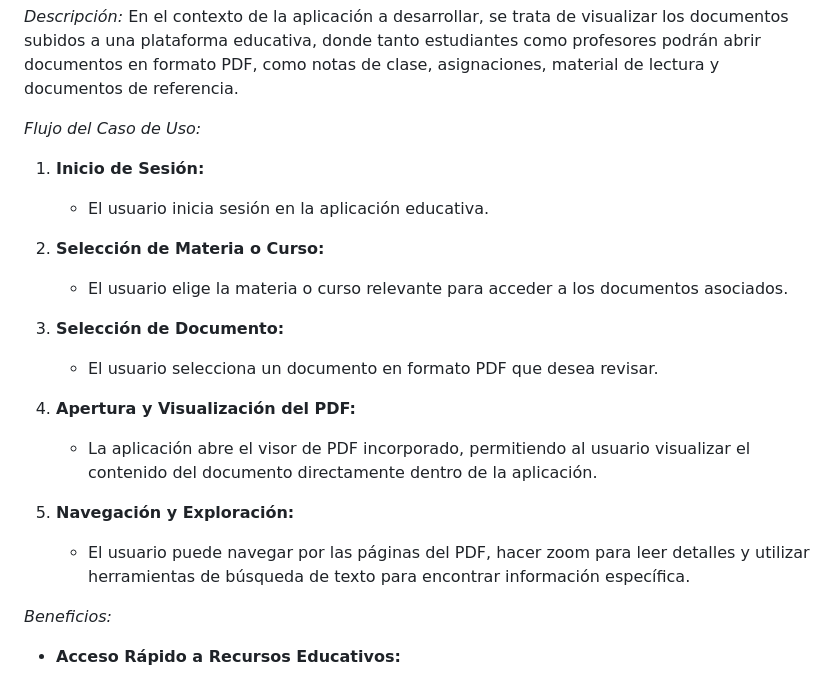
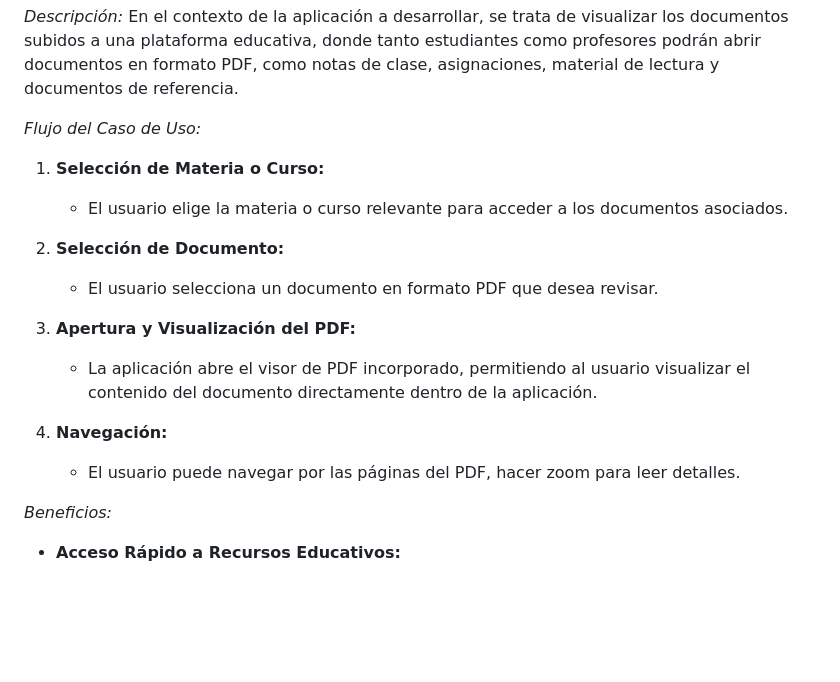
Before and after one commit to Guilleerv/Apps, a Markdown page: README.md, the part around the change. Drawn GitHub-style; blank space fills up the shorter version.

```diff
--- a/README.md
+++ b/README.md
@@ -12,20 +12,17 @@
 
 *Flujo del Caso de Uso:*
 
-1. **Inicio de Sesión:**
-   - El usuario inicia sesión en la aplicación educativa.
-
-2. **Selección de Materia o Curso:**
+1. **Selección de Materia o Curso:**
    - El usuario elige la materia o curso relevante para acceder a los documentos asociados.
 
-3. **Selección de Documento:**
+2. **Selección de Documento:**
    - El usuario selecciona un documento en formato PDF que desea revisar.
 
-4. **Apertura y Visualización del PDF:**
+3. **Apertura y Visualización del PDF:**
    - La aplicación abre el visor de PDF incorporado, permitiendo al usuario visualizar el contenido del documento directamente dentro de la aplicación.
 
-5. **Navegación y Exploración:**
-   - El usuario puede navegar por las páginas del PDF, hacer zoom para leer detalles y utilizar herramientas de búsqueda de texto para encontrar información específica.
+4. **Navegación:**
+   - El usuario puede navegar por las páginas del PDF, hacer zoom para leer detalles.
 
 *Beneficios:*
 
```
